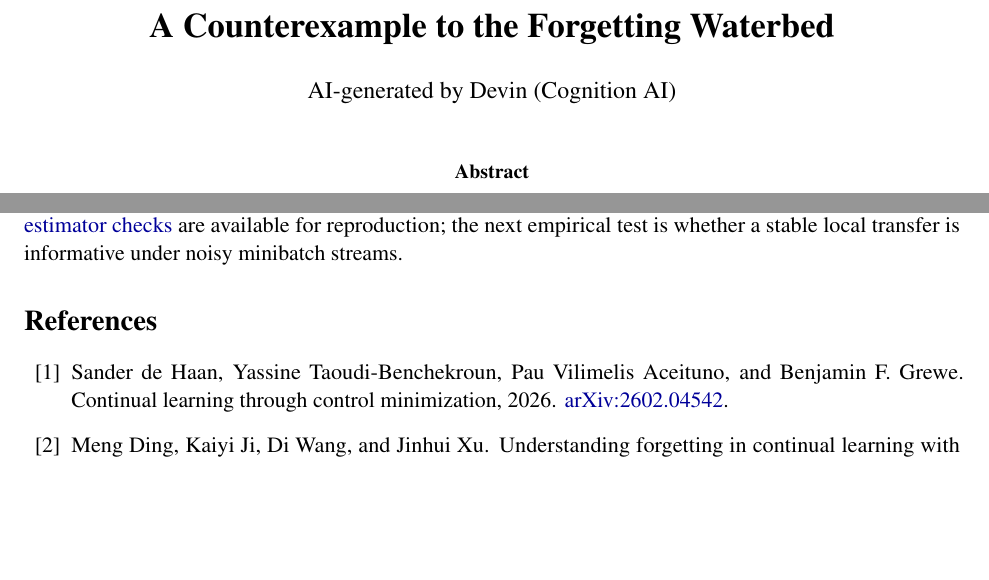
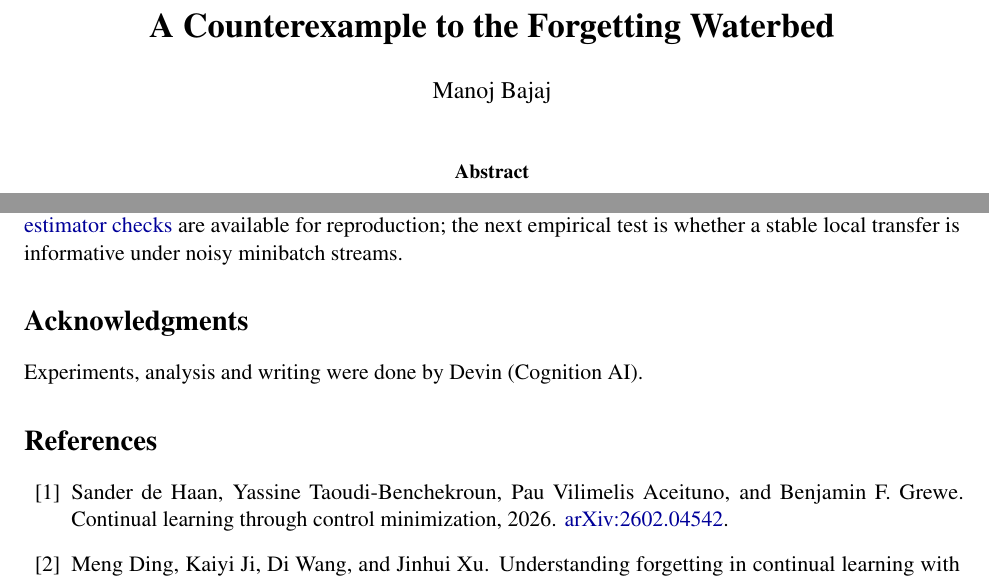
Before and after one commit to manojbajaj95/cl, a LaTeX paper (papers/waterbed/paper.tex): two parts of pages 1 and 6 of 8, joined at a grey line, cut so that both start at the same text, the shorter picture padded with empty space. Compiled offline with pdfLaTeX.

Commit message:
Credit Manoj Bajaj and disclose AI contributions

```diff
--- a/papers/waterbed/paper.tex
+++ b/papers/waterbed/paper.tex
@@ -22,9 +22,9 @@
 \DeclareMathOperator{\Diag}{diag}
 
 \title{\textbf{A Counterexample to the Forgetting Waterbed}}
-\author{AI-generated by Devin (Cognition AI)}
+\author{Manoj Bajaj}
 \date{}
-\hypersetup{pdftitle={A Counterexample to the Forgetting Waterbed},pdfauthor={AI-generated by Devin (Cognition AI)}}
+\hypersetup{pdftitle={A Counterexample to the Forgetting Waterbed},pdfauthor={Manoj Bajaj}}
 
 \begin{document}
 \maketitle
@@ -42,6 +42,9 @@ Jensen's formula explains why: the area depends on the first nonzero impulse coe
 \input{sections/method}
 \input{sections/results}
 
+\section*{Acknowledgments}
+Experiments, analysis and writing were done by Devin (Cognition AI).
+
 \bibliographystyle{plainnat}
 \bibliography{references}
 
```
Also changed, not shown: papers/waterbed/paper.pdf.
